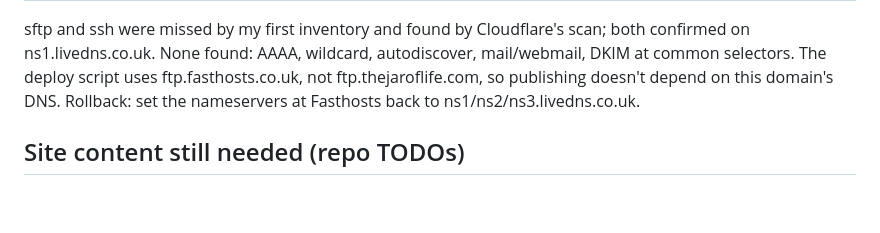
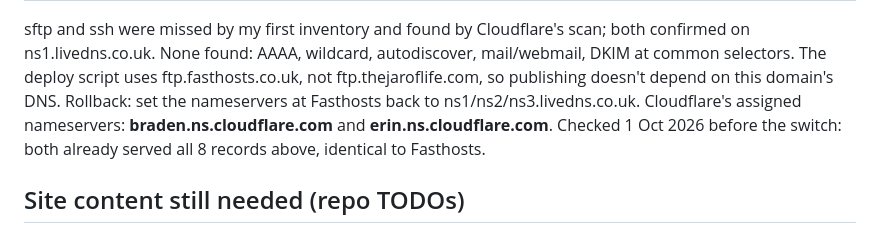
Before and after one commit to NicolJarvie/first-pr-practice, a Markdown page: WEBSITE_PLAN.md, the part around the change. GitHub-like rendering; blank space fills up the shorter version.

Commit message:
WEBSITE_PLAN: record Cloudflare's assigned nameservers
Co-Authored-By: Claude Opus 5.5 <noreply@anthropic.com>

```diff
--- a/WEBSITE_PLAN.md
+++ b/WEBSITE_PLAN.md
@@ -48,6 +48,7 @@ sftp and ssh were missed by my first inventory and found by Cloudflare's scan; b
 None found: AAAA, wildcard, autodiscover, mail/webmail, DKIM at common selectors.
 The deploy script uses ftp.fasthosts.co.uk, not ftp.thejaroflife.com, so publishing doesn't depend on this domain's DNS.
 Rollback: set the nameservers at Fasthosts back to ns1/ns2/ns3.livedns.co.uk.
+Cloudflare's assigned nameservers: **braden.ns.cloudflare.com** and **erin.ns.cloudflare.com**. Checked 1 Oct 2026 before the switch: both already served all 8 records above, identical to Fasthosts.
 
 ## Site content still needed (repo TODOs)
 Done: studio logo + header icon, Runic Raid key art (portrait), story comic, social share images, 4 work-in-progress screenshots, privacy policy draft, `app-ads.txt` placeholder, `robots.txt` + `sitemap.xml`. Full checklist in `README.md`.
```
